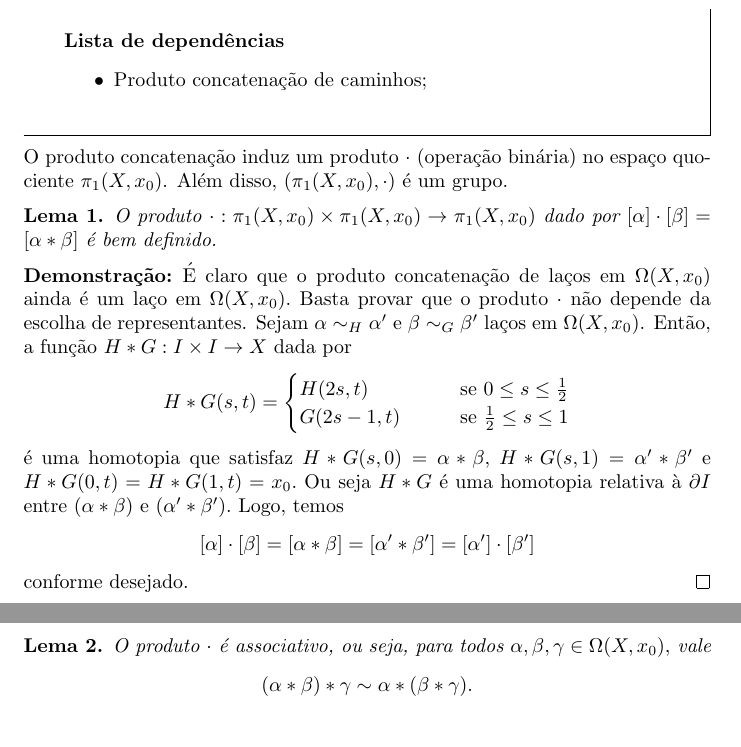
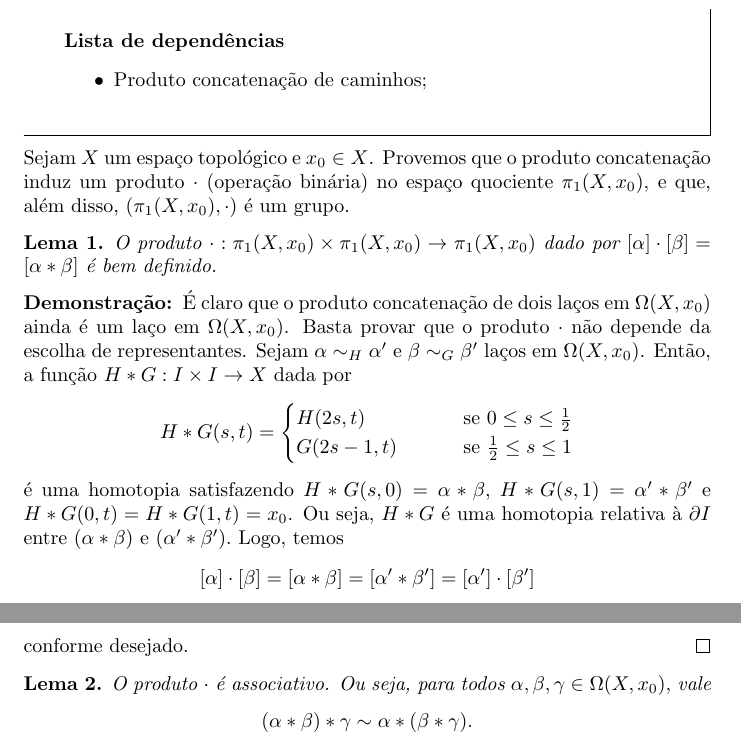
Before and after one commit to Top-Alg-Wiki/Top.Alg.Wiki, a LaTeX document (Alg.Top-Wiki.tex, which reads conteudo/produto-bem-definido-gr-fundamental-prop.tex): two parts of pages 8 and 9 of 12, joined at a grey line, cut so that both start at the same text. Compiled offline with pdfLaTeX.

Commit message:
Update produto-bem-definido-gr-fundamental-prop.tex

```diff
--- a/conteudo/produto-bem-definido-gr-fundamental-prop.tex
+++ b/conteudo/produto-bem-definido-gr-fundamental-prop.tex
@@ -4,27 +4,27 @@
 	\item \hyperref[Produto-concatenacao-def]{Produto concatenação de caminhos};\\ %'dependencia1' é o label onde o conceito Dependência 1 aparece (--à arrumar um padrão para referencias e labels--)
 % quantas dependências forem necessárias.
 \end{titlemize}
-O produto concatenação induz um produto $\cdot$ (operação binária) no espaço quociente $\pi_1(X,x_0)$. Além disso, $(\pi_1(X,x_0),\cdot)$ é um grupo.
+Sejam $X$ um espaço topológico e $x_0\in X$. Provemos que o produto concatenação induz um produto $\cdot$ (operação binária) no espaço quociente $\pi_1(X,x_0)$, e que, além disso, $(\pi_1(X,x_0),\cdot)$ é um grupo.
 
 \begin{lemma}% ou af(afirmação)/prop(proposição)/corol(corolário)/lemma(lema)/outros ambientes devem ser definidos no preambulo de Alg.Top-Wiki.tex
     O produto $\cdot:\pi_1(X,x_0)\times\pi_1(X,x_0)\rightarrow \pi_1(X,x_0)$ dado por $[\alpha]\cdot[\beta]=[\alpha*\beta]$ é bem definido.
 \end{lemma}
 
 \begin{dem}
-    É claro que o produto concatenação de laços em $\Omega(X,x_0)$ ainda é um laço em $\Omega(X,x_0).$ Basta provar que o produto $\cdot$ não depende da escolha de representantes. Sejam $\alpha\sim_H \alpha'$ e $\beta\sim_G\beta'$ laços em $\Omega(X,x_0)$. Então, a função $H*G:I\times I\rightarrow X$ dada por
+    É claro que o produto concatenação de dois laços em $\Omega(X,x_0)$ ainda é um laço em $\Omega(X,x_0)$. Basta provar que o produto $\cdot$ não depende da escolha de representantes. Sejam $\alpha\sim_H \alpha'$ e $\beta\sim_G\beta'$ laços em $\Omega(X,x_0)$. Então, a função $H*G:I\times I\rightarrow X$ dada por
     \begin{align*}
         H*G(s,t)=\begin{cases}
-            H(2s,t)\;\;\;&\;\;\;\mbox{ se }0\le s\le \frac{1}{2}\\
-            G(2s-1,t)\;\;\;&\;\;\;\mbox{ se }\frac{1}{2}\le s\le1
+            H(2s,t)\qquad&\mbox{ se }0\le s\le \frac{1}{2}\\
+            G(2s-1,t)\qquad&\mbox{ se }\frac{1}{2}\le s\le1
         \end{cases}
     \end{align*}
-    é uma homotopia que satisfaz $H*G(s,0)=\alpha*\beta,$ $H*G(s,1)=\alpha'*\beta'$ e $H*G(0,t)=H*G(1,t)=x_0.$ Ou seja $H*G$ é uma homotopia relativa à $\partial I$ entre $(\alpha*\beta)$ e $(\alpha'*\beta').$ Logo, temos
+    é uma homotopia satisfazendo $H*G(s,0)=\alpha*\beta,$ $H*G(s,1)=\alpha'*\beta'$ e $H*G(0,t)=H*G(1,t)=x_0$. Ou seja, $H*G$ é uma homotopia relativa à $\partial I$ entre $(\alpha*\beta)$ e $(\alpha'*\beta').$ Logo, temos
     $$[\alpha]\cdot[\beta]=[\alpha*\beta]=[\alpha'*\beta']=[\alpha']\cdot [\beta']$$
     conforme desejado.
 \end{dem}
 
 \begin{lemma}
-    O produto $\cdot$ é associativo, ou seja, para todos $\alpha,\beta,\gamma\in\Omega(X,x_0),$ vale
+    O produto $\cdot$ é associativo. Ou seja, para todos $\alpha,\beta,\gamma\in\Omega(X,x_0),$ vale
     \[(\alpha*\beta)*\gamma\sim \alpha*(\beta*\gamma).\]
 \end{lemma}
 
```
